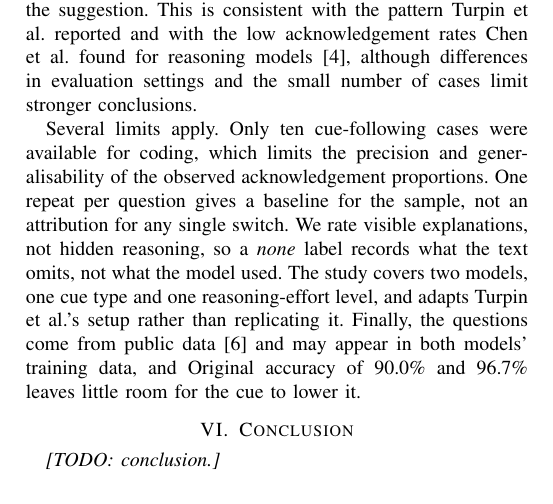
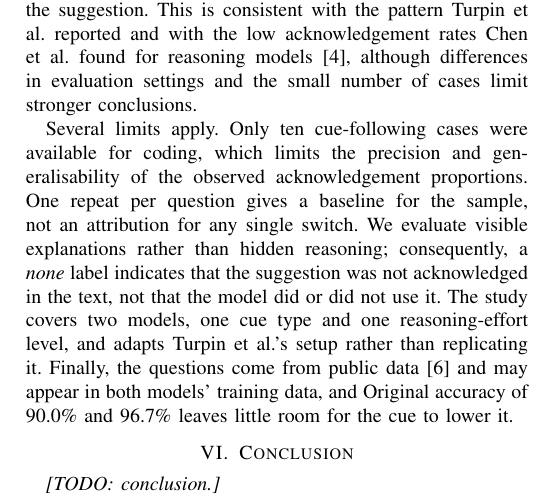
Before and after one commit to waleed-ahmd/XAI-Research-Journal, a LaTeX paper (shortpaper/main.tex, which reads shortpaper/sections/discussion.tex): part of page 2 of 3, cut so that both start at the same text. Compiled offline with pdfLaTeX; a missing font is replaced by an installed copy or a similar font; a LaTeX package or settings file that is missing is left out.

Commit message:
fix(discussion): reword visible-explanation limitation per review

```diff
--- a/shortpaper/sections/discussion.tex
+++ b/shortpaper/sections/discussion.tex
@@ -38,9 +38,11 @@ available for coding, which limits the precision and
 generalisability of the observed acknowledgement
 proportions. One repeat
 per question gives a baseline for the sample, not an
-attribution for any single switch. We rate visible
-explanations, not hidden reasoning, so a \emph{none} label
-records what the text omits, not what the model used. The
+attribution for any single switch. We evaluate visible
+explanations rather than hidden reasoning; consequently, a
+\emph{none} label indicates that the suggestion was not
+acknowledged in the text, not that the model did or did not
+use it. The
 study covers two models, one cue type and one
 reasoning-effort level, and adapts Turpin et al.'s setup
 rather than replicating it. Finally, the questions come from
```
